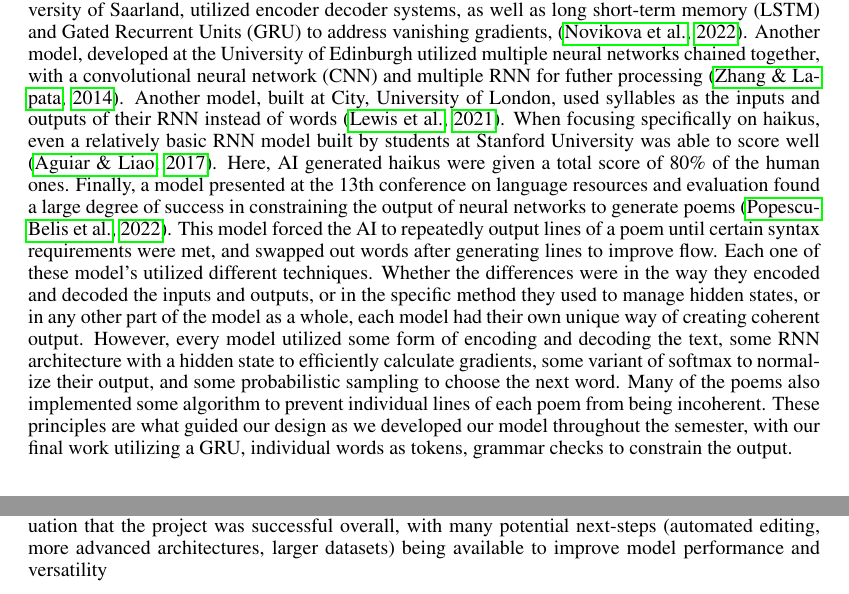
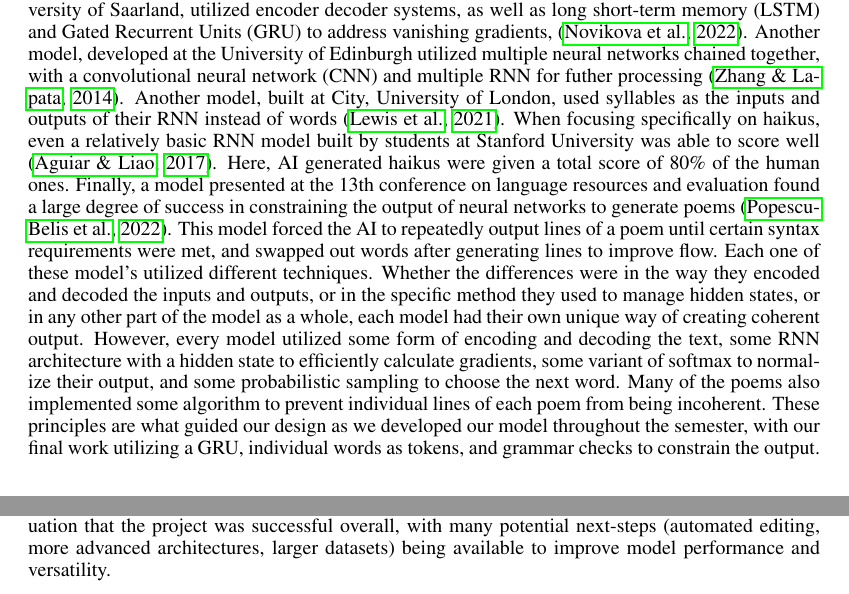
Before and after one commit to Evan-Banerjee/aps360, a LaTeX paper (final-report/APS360_Project.tex): two parts of pages 2 and 9 of 10, joined at a grey line, cut so that both start at the same text. Compiled offline with pdfLaTeX.

Commit message:
fixed typs

```diff
--- a/final-report/APS360_Project.tex
+++ b/final-report/APS360_Project.tex
@@ -113,7 +113,7 @@ When focusing specifically on haikus, even a relatively basic RNN model built by
 Finally, a model presented at the 13th conference on language resources and evaluation found a large degree of success in constraining the output of neural networks to generate poems \citep{popescu2022constrained}.
 This model forced the AI to repeatedly output lines of a poem until certain syntax requirements were met, and swapped out words after generating lines to improve flow.
 Each one of these model's utilized different techniques. Whether the differences were in the way they encoded and decoded the inputs and outputs, or in the specific method they used to manage hidden states, or in any other part of the model as a whole, each model had their own unique way of creating coherent output.
-However, every model utilized some form of encoding and decoding the text, some RNN architecture with a hidden state to efficiently calculate gradients, some variant of softmax to normalize their output, and some probabilistic sampling to choose the next word. Many of the poems also implemented some algorithm to prevent individual lines of each poem from being incoherent. These principles are what guided our design as we developed our model throughout the semester, with our final work utilizing a GRU, individual words as tokens, grammar checks to constrain the output.
+However, every model utilized some form of encoding and decoding the text, some RNN architecture with a hidden state to efficiently calculate gradients, some variant of softmax to normalize their output, and some probabilistic sampling to choose the next word. Many of the poems also implemented some algorithm to prevent individual lines of each poem from being incoherent. These principles are what guided our design as we developed our model throughout the semester, with our final work utilizing a GRU, individual words as tokens, and grammar checks to constrain the output.
 
 
 \section{Data Processing}
```
Also changed, not shown: final-report/APS360_Project.pdf, final-report/APS360_Project.tex (2 more changed lines).
